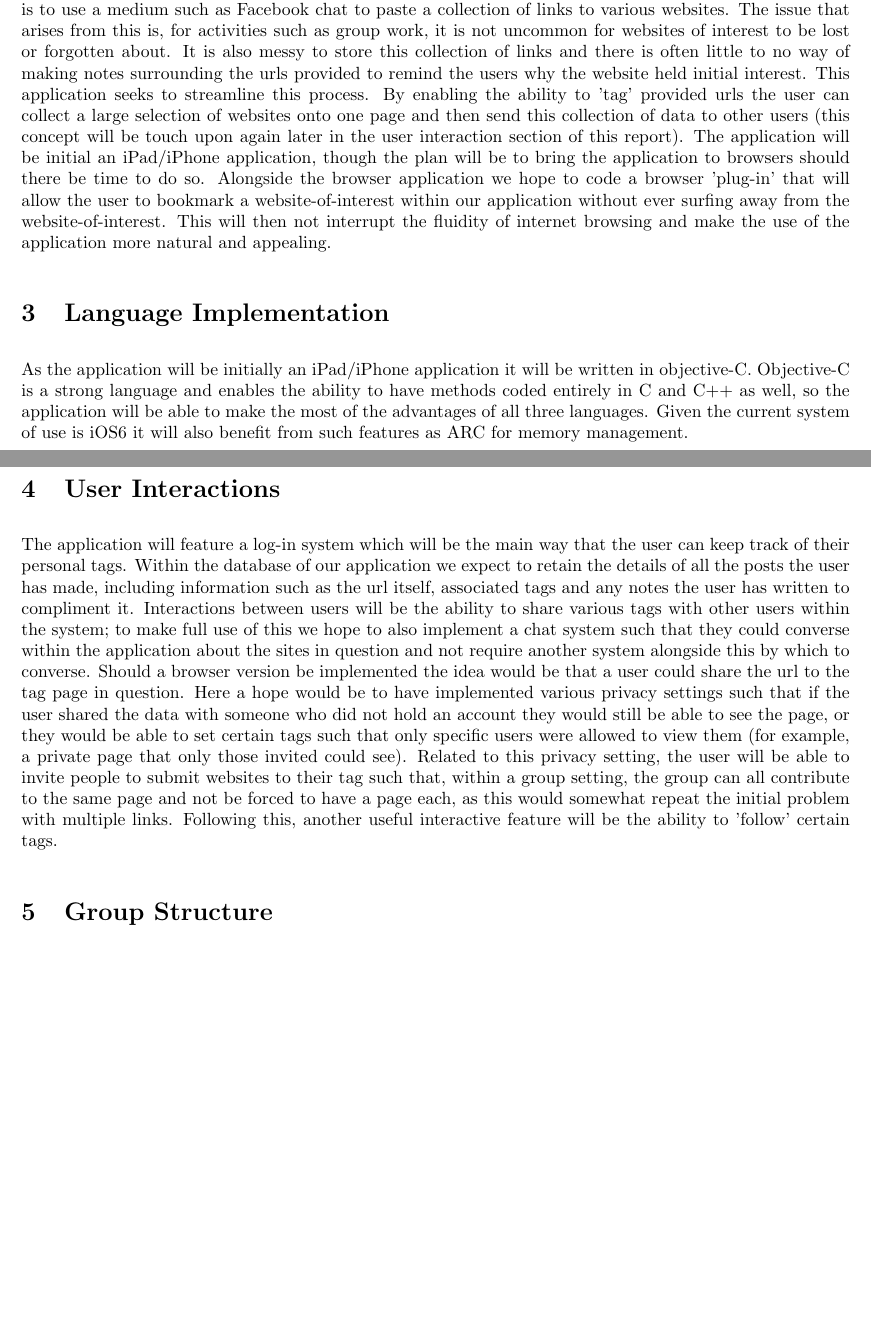
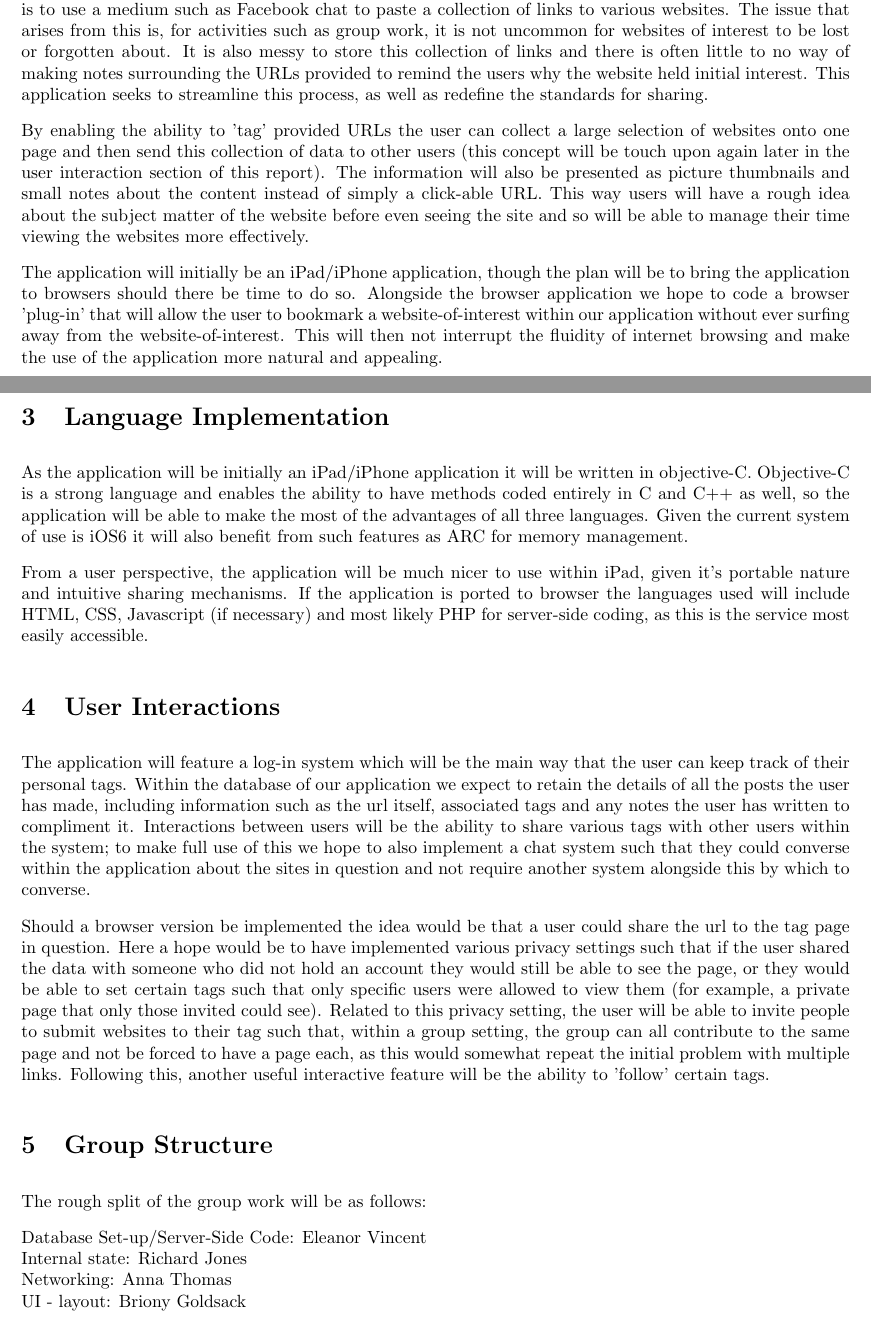
Before and after one commit to GJdream/Quilt, a LaTeX document (Reports/milestone_report.tex): two parts of pages 1 and 2 of 2, joined at a grey line, cut so that both start at the same text, the shorter picture padded with empty space. Compiled offline with pdfLaTeX.

Commit message:
Updated Milestone Report@

```diff
--- a/Reports/milestone_report.tex
+++ b/Reports/milestone_report.tex
@@ -16,25 +16,32 @@ This report will outline the basic ideas behind our social information sharing a
 
 \section{The Application}
 
-The application we propose to produce is a social application to improve sharing information over the internet, specially through 'bookmarking'. Currently the most used method of sharing websites of interest is to use a medium such as Facebook chat to paste a collection of links to various websites. The issue that arises from this is, for activities such as group work, it is not uncommon for websites of interest to be lost or forgotten about. It is also messy to store this collection of links and there is often little to no way of making notes surrounding the urls provided to remind the users why the website held initial interest. This application seeks to streamline this process. By enabling the ability to 'tag' provided urls the user can collect a large selection of websites onto one page and then send this collection of data to other users (this concept will be touch upon again later in the user interaction section of this report). The application will be initial an iPad/iPhone application, though the plan will be to bring the application to browsers should there be time to do so. Alongside the browser application we hope to code a browser 'plug-in' that will allow the user to bookmark a website-of-interest within our application without ever surfing away from the website-of-interest. This will then not interrupt the fluidity of internet browsing and make the use of the application more natural and appealing.
+The application we propose to produce is a social application to improve sharing information over the internet, specially through 'bookmarking'. Currently the most used method of sharing websites of interest is to use a medium such as Facebook chat to paste a collection of links to various websites. The issue that arises from this is, for activities such as group work, it is not uncommon for websites of interest to be lost or forgotten about. It is also messy to store this collection of links and there is often little to no way of making notes surrounding the URLs provided to remind the users why the website held initial interest. This application seeks to streamline this process, as well as redefine the standards for sharing.
+
+By enabling the ability to 'tag' provided URLs the user can collect a large selection of websites onto one page and then send this collection of data to other users (this concept will be touch upon again later in the user interaction section of this report). The information will also be presented as picture thumbnails and small notes about the content instead of simply a click-able URL. This way users will have a rough idea about the subject matter of the website before even seeing the site and so will be able to manage their time viewing the websites more effectively.
+
+The application will initially be an iPad/iPhone application, though the plan will be to bring the application to browsers should there be time to do so. Alongside the browser application we hope to code a browser 'plug-in' that will allow the user to bookmark a website-of-interest within our application without ever surfing away from the website-of-interest. This will then not interrupt the fluidity of internet browsing and make the use of the application more natural and appealing.
 
 \section{Language Implementation}
 
 As the application will be initially an iPad/iPhone application it will be written in objective-C. Objective-C is a strong language and enables the ability to have methods coded entirely in C and C++ as well, so the application will be able to make the most of the advantages of all three languages. Given the current system of use is iOS6 it will also benefit from such features as ARC for memory management.
 
-% Done from memory currently, I'm going to check myself on ARC regards spelling and overall benefits.
-
-% Why are we starting in iPad and not on browser? - Ease of portability? Is coding this kind of app simply more interesting to us?
-% When we do go to browser, what language will we use then?
+From a user perspective, the application will be much nicer to use within iPad, given it's portable nature and intuitive sharing mechanisms. If the application is ported to browser the languages used will include HTML, CSS, Javascript (if necessary) and most likely PHP for server-side coding, as this is the service most easily accessible.
 
 \section{User Interactions}
 
-The application will feature a log-in system which will be the main way that the user can keep track of their personal tags. Within the database of our application we expect to retain the details of all the posts the user has made, including information such as the url itself, associated tags and any notes the user has written to compliment it. Interactions between users will be the ability to share various tags with other users within the system; to make full use of this we hope to also implement a chat system such that they could converse within the application about the sites in question and not require another system alongside this by which to converse. Should a browser version be implemented the idea would be that a user could share the url to the tag page in question. Here a hope would be to have implemented various privacy settings such that if the user shared the data with someone who did not hold an account they would still be able to see the page, or they would be able to set certain tags such that only specific users were allowed to view them (for example, a private page that only those invited could see). Related to this privacy setting, the user will be able to invite people to submit websites to their tag such that, within a group setting, the group can all contribute to the same page and not be forced to have a page each, as this would somewhat repeat the initial problem with multiple links. Following this, another useful interactive feature will be the ability to 'follow' certain tags.
+The application will feature a log-in system which will be the main way that the user can keep track of their personal tags. Within the database of our application we expect to retain the details of all the posts the user has made, including information such as the url itself, associated tags and any notes the user has written to compliment it. Interactions between users will be the ability to share various tags with other users within the system; to make full use of this we hope to also implement a chat system such that they could converse within the application about the sites in question and not require another system alongside this by which to converse.
+
+Should a browser version be implemented the idea would be that a user could share the url to the tag page in question. Here a hope would be to have implemented various privacy settings such that if the user shared the data with someone who did not hold an account they would still be able to see the page, or they would be able to set certain tags such that only specific users were allowed to view them (for example, a private page that only those invited could see). Related to this privacy setting, the user will be able to invite people to submit websites to their tag such that, within a group setting, the group can all contribute to the same page and not be forced to have a page each, as this would somewhat repeat the initial problem with multiple links. Following this, another useful interactive feature will be the ability to 'follow' certain tags.
 
 \section{Group Structure}
 
-% We need to talk about this more.
-% Richard has volunteered to be lead debugger alongside some other coding tasks.
-% What other concrete areas can we all be working on such that we don't have any issues with people loitering around because they don't know what things need work?
+The rough split of the group work will be as follows:
+
+Database Set-up/Server-Side Code: Eleanor Vincent \\
+Internal state: Richard Jones \\
+Networking: Anna Thomas \\
+UI - layout: Briony Goldsack \\
+
 
 \end{document}
```
Also changed, not shown: Reports/milestone_report.pdf, 3 other files.
